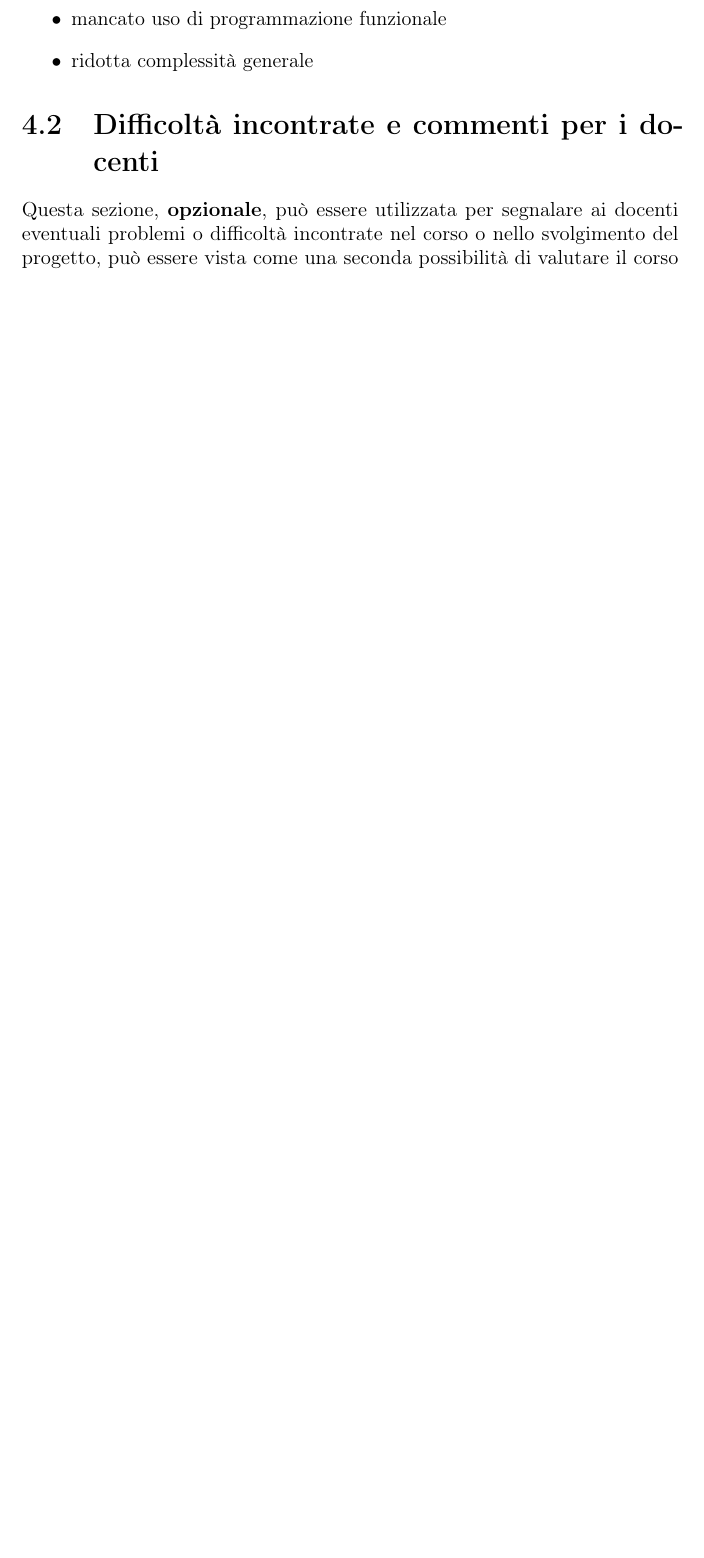
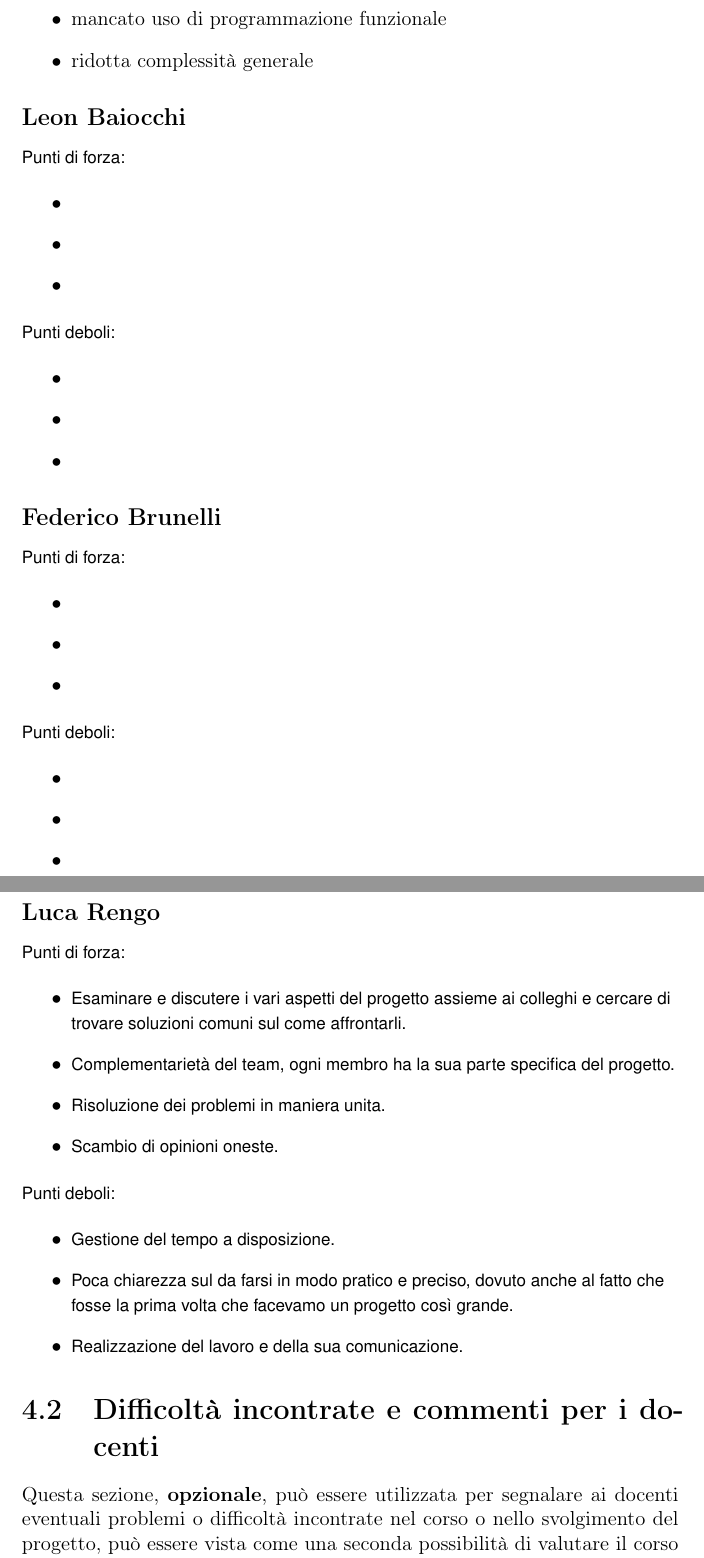
Before and after one commit to Pensilina14/bullet-ballet, a LaTeX document (relazione/main.tex, which reads relazione/Commenti_Finali.tex): part of page 23 of 26 before the commit and two parts of pages 23 and 24 of 27 after it, the two joined at a grey line, cut so that both start at the same text, the shorter picture padded with empty space. Compiled offline with pdfLaTeX.

Commit message:
Add Finals comments on the project workflow.

```diff
--- a/relazione/Commenti_Finali.tex
+++ b/relazione/Commenti_Finali.tex
@@ -37,6 +39,86 @@ Devo ammettere che non è stato facile gestire le tempistiche, non ho considerat
 	\item ridotta complessità generale
 \end{itemize}
 
+% ------------------------ LEON BAIOCCHI ---------------------------------------
+
+\subsection*{Leon Baiocchi}
+
+%TODO: scrivere qualcosa qui.
+
+\begin{flushleft}
+
+\textsf{\small Punti di forza:}\\
+
+\begin{itemize}
+	\item \textsf{\small } %TODO: Punti di forza
+	\item \textsf{\small }
+	\item \textsf{\small }
+\end{itemize}
+
+\textsf{\small Punti deboli: }\\
+
+\begin{itemize}
+	\item \textsf{\small } %TODO: Punti deboli
+	\item \textsf{\small }
+	\item \textsf{\small }
+\end{itemize}
+
+\end{flushleft}
+
+
+% ------------------------ FEDERICO BRUNELLI -----------------------------------
+
+\subsection*{Federico Brunelli}
+
+%TODO: scrivere qualcosa qui.
+
+\begin{flushleft}
+
+	\textsf{\small Punti di forza:}\\
+
+	\begin{itemize}
+		\item \textsf{\small } %TODO: Punti di forza
+		\item \textsf{\small }
+		\item \textsf{\small }
+	\end{itemize}
+
+	\textsf{\small Punti deboli: }\\
+
+	\begin{itemize}
+		\item \textsf{\small } %TODO: Punti deboli
+		\item \textsf{\small }
+		\item \textsf{\small }
+	\end{itemize}
+
+\end{flushleft}
+
+% ------------------------ LUCA RENGO ------------------------------------------
+
+\subsection*{Luca Rengo}
+
+%TODO: scrivere qualcosa qui.
+
+\begin{flushleft}
+
+	\textsf{\small Punti di forza:}\\
+
+	\begin{itemize}
+		\item \textsf{\small Esaminare e discutere i vari aspetti del progetto assieme ai colleghi e cercare di trovare soluzioni comuni sul come affrontarli. }
+		\item \textsf{\small Complementarietà del team, ogni membro ha la sua parte specifica del progetto.}
+		\item \textsf{\small Risoluzione dei problemi in maniera unita.}
+		\item \textsf{\small Scambio di opinioni oneste.}
+	\end{itemize}
+
+	\textsf{\small Punti deboli: }\\
+
+	\begin{itemize}
+		\item \textsf{\small Gestione del tempo a disposizione.}
+		\item \textsf{\small Poca chiarezza sul da farsi in modo pratico e preciso, dovuto anche al fatto che fosse la prima volta che facevamo un progetto così grande.}
+		\item \textsf{\small Realizzazione del lavoro e della sua comunicazione.}
+	\end{itemize}
+
+\end{flushleft}
+
 \begin{comment}
 \textbf{È richiesta una sezione per ciascun membro del gruppo, obbligatoriamente}.
 %
```
Also changed, not shown: relazione/Commenti_Finali.tex (2 more changed lines).
